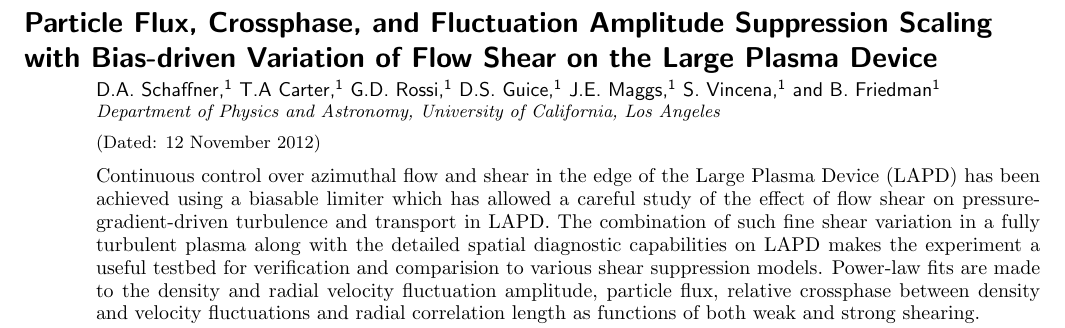
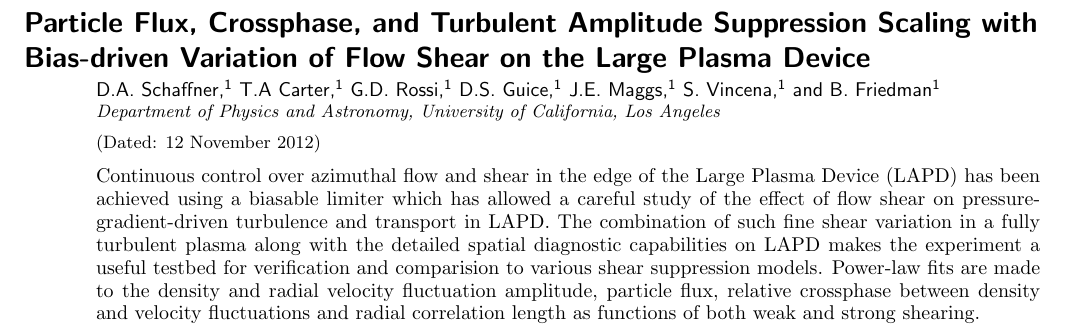
Before and after one commit to dschaffner/thcomp_pop, a LaTeX paper (thcomp_pop.tex): part of page 1 of 3, cut so that both start at the same text. Compiled offline with pdfLaTeX.

Commit message:
title change

```diff
--- a/thcomp_pop.tex
+++ b/thcomp_pop.tex
@@ -19,7 +19,7 @@
     \setlength{\textfloatsep}{5pt}
 
 \begin{document}
-\title{Particle Flux, Crossphase, and Fluctuation Amplitude Suppression Scaling with Bias-driven Variation of Flow Shear on the Large Plasma Device}
+\title{Particle Flux, Crossphase, and Turbulent Amplitude Suppression Scaling with Bias-driven Variation of Flow Shear on the Large Plasma Device}
 \author{D.A. Schaffner}
 \affiliation{Department of Physics and Astronomy, University of California, Los Angeles}
 \author{T.A Carter}
```
